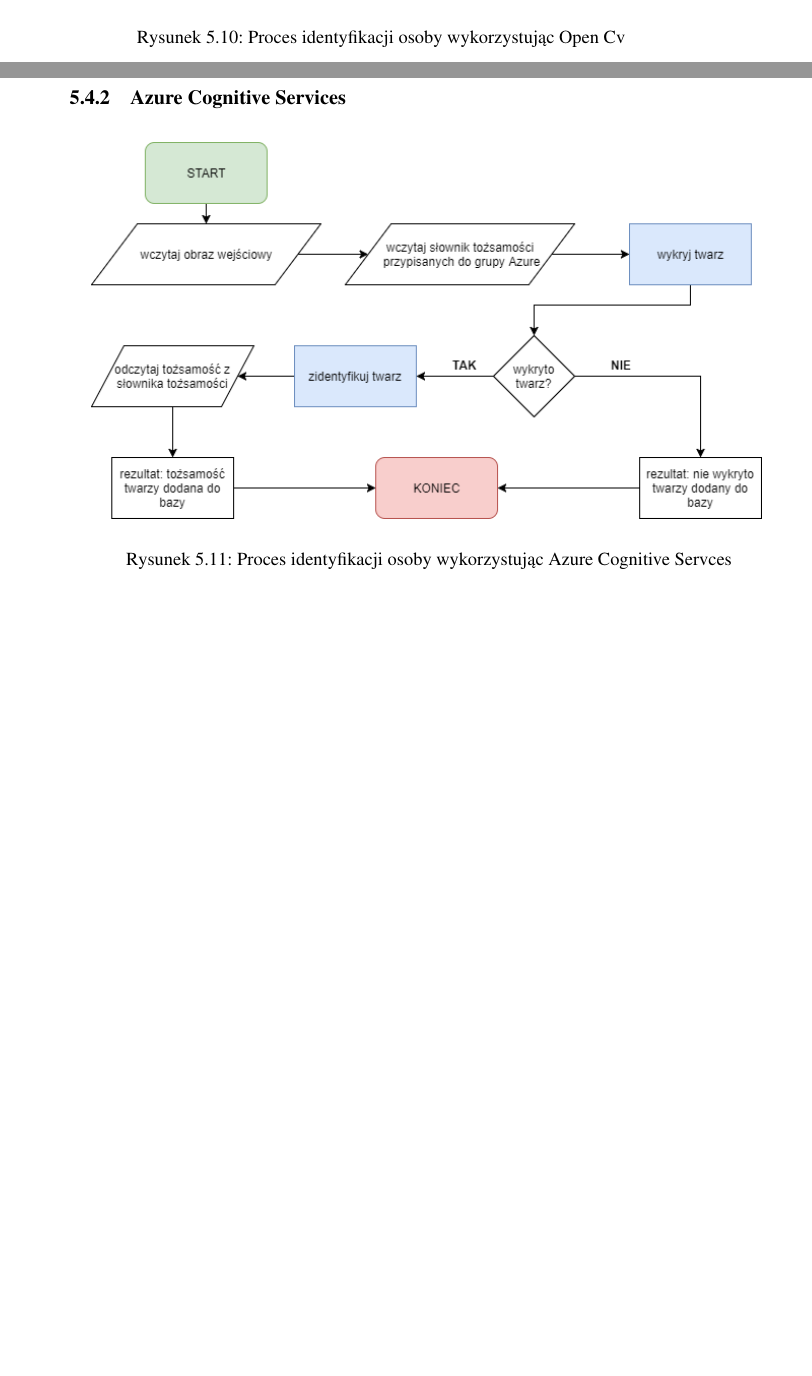
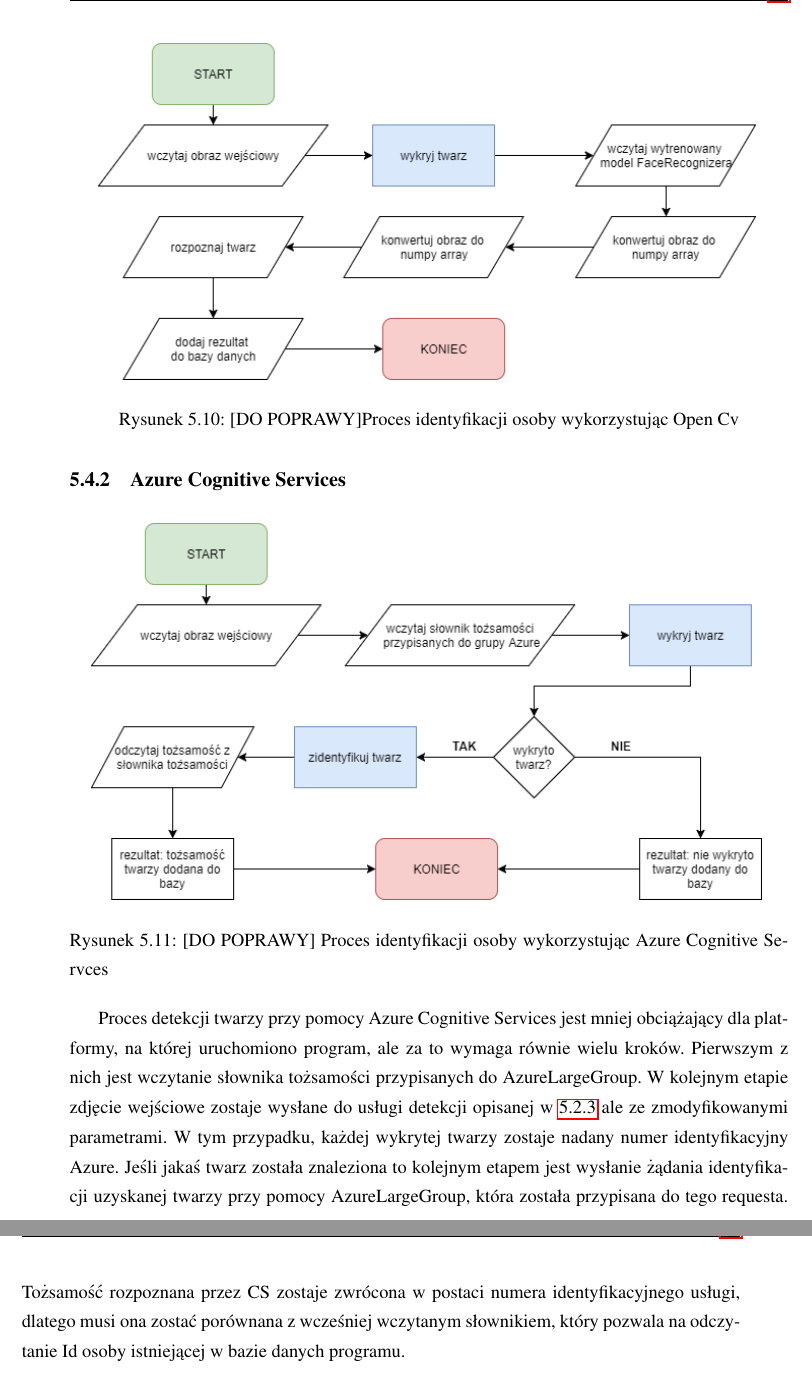
Before and after one commit to szymek325/MasterThesis, a LaTeX thesis (Mateusz_Szymkowiak_Praca_Dyplomowa_Magisterska.tex, which reads sections/aplikacja_konsolowa.tex): two parts of pages 28 and 29 of 36 before the commit and two parts of pages 29 and 30 of 38 after it, joined at a grey line, cut so that both start at the same text, the shorter picture padded with empty space. Compiled offline with pdfLaTeX.

Commit message:
rozpoznawanie twarzy

```diff
--- a/sections/aplikacja_konsolowa.tex
+++ b/sections/aplikacja_konsolowa.tex
@@ -86,7 +88,7 @@ Proces rozpoczyna się od wczytania wszystkich osób oraz ich zdjęć, które zo
 \begin{figure}[H]
 	\centering
 	\includegraphics[scale=0.6]{rozpoznawanie_open_cv.png}
-	\caption{Proces identyfikacji osoby wykorzystując Open Cv}
+	\caption{[DO POPRAWY]Proces identyfikacji osoby wykorzystując Open Cv}
 	\label{fig:rozpoznawanie_open_cv}
 \end{figure}
 
@@ -94,6 +96,7 @@ Proces rozpoczyna się od wczytania wszystkich osób oraz ich zdjęć, które zo
 \begin{figure}[H]
 	\centering
 	\includegraphics[scale=0.6]{rozpoznawanie_azure.png}
-	\caption{Proces identyfikacji osoby wykorzystując Azure Cognitive Servces}
+	\caption{[DO POPRAWY] Proces identyfikacji osoby wykorzystując Azure Cognitive Servces}
 	\label{fig:rozpoznawanie_azure}
 \end{figure}
+Proces detekcji twarzy przy pomocy Azure Cognitive Services jest mniej obciążający dla platformy, na której uruchomiono program, ale za to wymaga równie wielu kroków. Pierwszym z nich jest wczytanie słownika tożsamości przypisanych do AzureLargeGroup. W kolejnym etapie zdjęcie wejściowe zostaje wysłane do usługi detekcji opisanej w \ref{detekcja_azure} ale ze zmodyfikowanymi parametrami. W tym przypadku, każdej wykrytej twarzy zostaje nadany numer identyfikacyjny Azure. Jeśli jakaś twarz została znaleziona to kolejnym etapem jest wysłanie żądania identyfikacji uzyskanej twarzy przy pomocy AzureLargeGroup, która została przypisana do tego requesta. Tożsamość rozpoznana przez CS zostaje zwrócona w postaci numera identyfikacyjnego usługi, dlatego musi ona zostać porównana z wcześniej wczytanym słownikiem, który pozwala na odczytanie Id osoby istniejącej w bazie danych programu.
```
Also changed, not shown: sections/aplikacja_konsolowa.tex (4 more changed lines).
